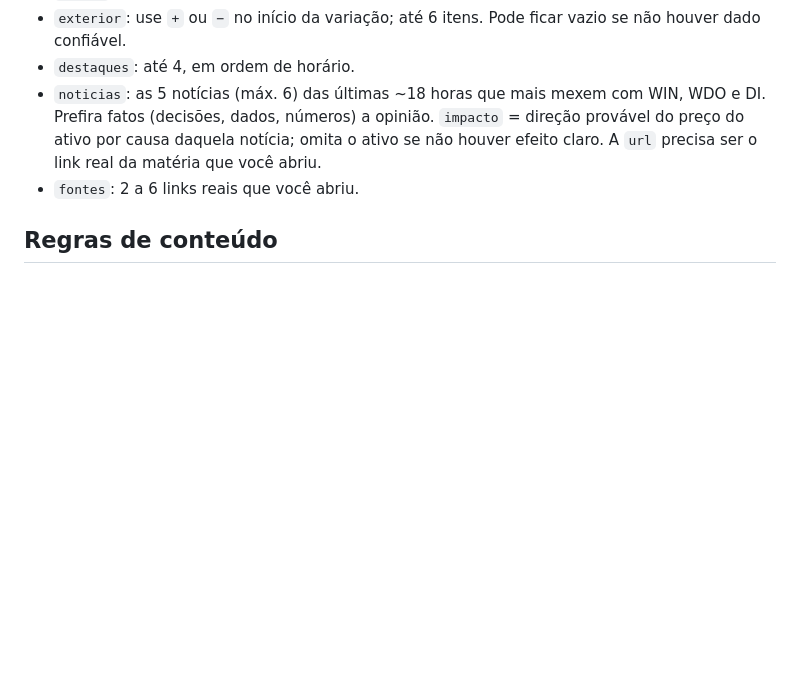
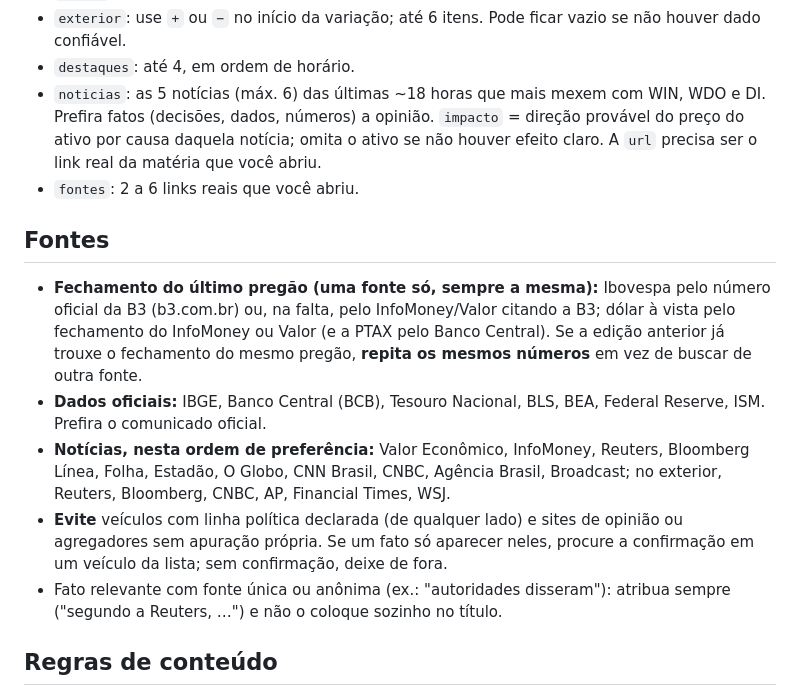
Before and after one commit to Antenornonato7/lectnex, a Markdown page: docs/leitura-do-dia.md, the part around the change. Rendered like a GitHub page; blank space fills up the shorter version.

Commit message:
Manual da Leitura: fontes preferidas, fonte única de fechamento e regra contra viés
Co-Authored-By: Claude Opus 5.5 <noreply@anthropic.com>
Claude-Session: https://claude.ai/code/session_01PHb3NEQVjM2acnxPbLJgL3

```diff
--- a/docs/leitura-do-dia.md
+++ b/docs/leitura-do-dia.md
@@ -74,6 +74,19 @@ Se o arquivo faltar, estiver inválido ou tiver mais de 4 dias, a seção simple
 - `noticias`: as 5 notícias (máx. 6) das últimas ~18 horas que mais mexem com WIN, WDO e DI. Prefira fatos (decisões, dados, números) a opinião. `impacto` = direção provável do preço do ativo por causa daquela notícia; omita o ativo se não houver efeito claro. A `url` precisa ser o link real da matéria que você abriu.
 - `fontes`: 2 a 6 links reais que você abriu.
 
+## Fontes
+
+- **Fechamento do último pregão (uma fonte só, sempre a mesma):** Ibovespa pelo número oficial da B3 (b3.com.br) ou, na falta,
+  pelo InfoMoney/Valor citando a B3; dólar à vista pelo fechamento do InfoMoney ou Valor (e a PTAX pelo Banco Central). Se a
+  edição anterior já trouxe o fechamento do mesmo pregão, **repita os mesmos números** em vez de buscar de outra fonte.
+- **Dados oficiais:** IBGE, Banco Central (BCB), Tesouro Nacional, BLS, BEA, Federal Reserve, ISM. Prefira o comunicado oficial.
+- **Notícias, nesta ordem de preferência:** Valor Econômico, InfoMoney, Reuters, Bloomberg Línea, Folha, Estadão, O Globo,
+  CNN Brasil, CNBC, Agência Brasil, Broadcast; no exterior, Reuters, Bloomberg, CNBC, AP, Financial Times, WSJ.
+- **Evite** veículos com linha política declarada (de qualquer lado) e sites de opinião ou agregadores sem apuração própria.
+  Se um fato só aparecer neles, procure a confirmação em um veículo da lista; sem confirmação, deixe de fora.
+- Fato relevante com fonte única ou anônima (ex.: "autoridades disseram"): atribua sempre ("segundo a Reuters, …") e não o coloque
+  sozinho no título.
+
 ## Regras de conteúdo
 
 - Português do Brasil, direto, para quem opera mini índice e mini dólar.
```
